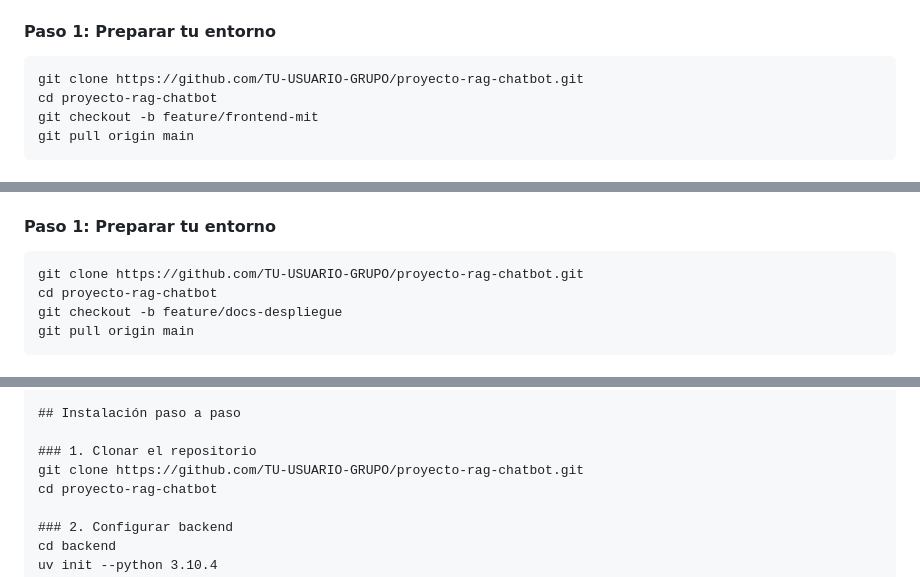
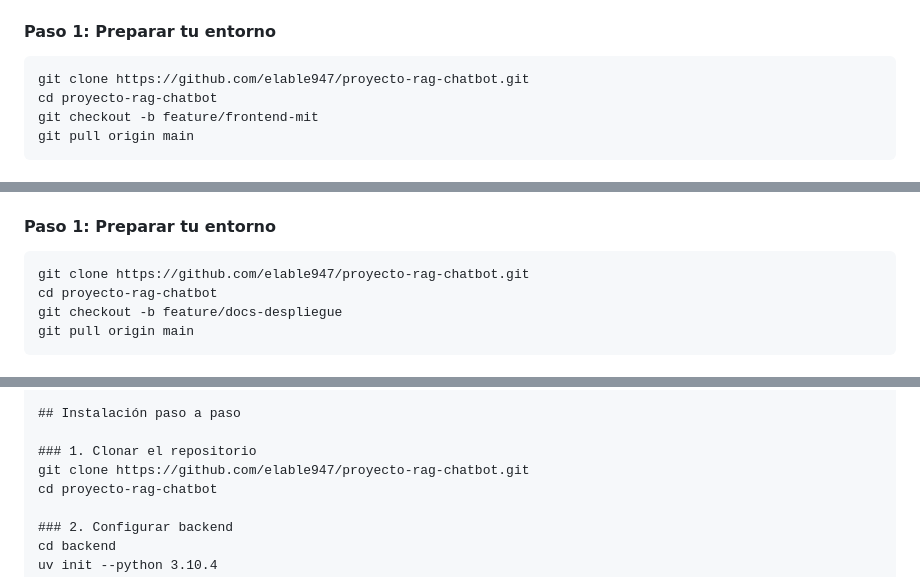
Before and after one commit to elable947/proyecto-rag-chatbot, a Markdown page: guia_desarrollo_por_roles.md, 3 parts joined by grey strips. Drawn GitHub-style.

````diff
--- a/guia_desarrollo_por_roles.md
+++ b/guia_desarrollo_por_roles.md
@@ -990,7 +990,7 @@ Crea Pull Request hacia `main`. Avisa al Rol 1.
 #### Paso 1: Preparar tu entorno
 
 ```bash
-git clone https://github.com/TU-USUARIO-GRUPO/proyecto-rag-chatbot.git
+git clone https://github.com/elable947/proyecto-rag-chatbot.git
 cd proyecto-rag-chatbot
 git checkout -b feature/frontend-mit
 git pull origin main
@@ -1136,7 +1136,7 @@ Crea Pull Request hacia `main`. Avisa al Rol 1.
 #### Paso 1: Preparar tu entorno
 
 ```bash
-git clone https://github.com/TU-USUARIO-GRUPO/proyecto-rag-chatbot.git
+git clone https://github.com/elable947/proyecto-rag-chatbot.git
 cd proyecto-rag-chatbot
 git checkout -b feature/docs-despliegue
 git pull origin main
@@ -1261,7 +1261,7 @@ Crea `docs/manual_instalacion.md`:
 ## Instalación paso a paso
 
 ### 1. Clonar el repositorio
-git clone https://github.com/TU-USUARIO-GRUPO/proyecto-rag-chatbot.git
+git clone https://github.com/elable947/proyecto-rag-chatbot.git
 cd proyecto-rag-chatbot
 
 ### 2. Configurar backend
````
Also changed, not shown: other parts of guia_desarrollo_por_roles.md (+8 -8 lines).
